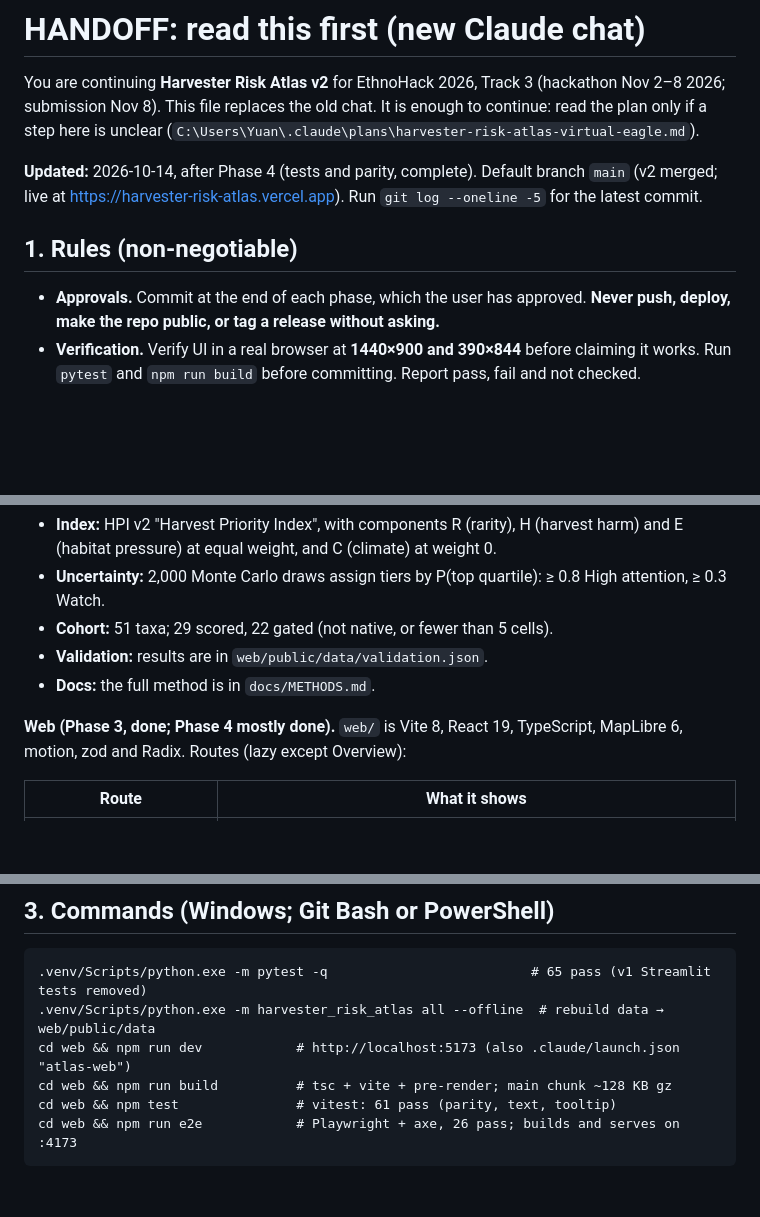
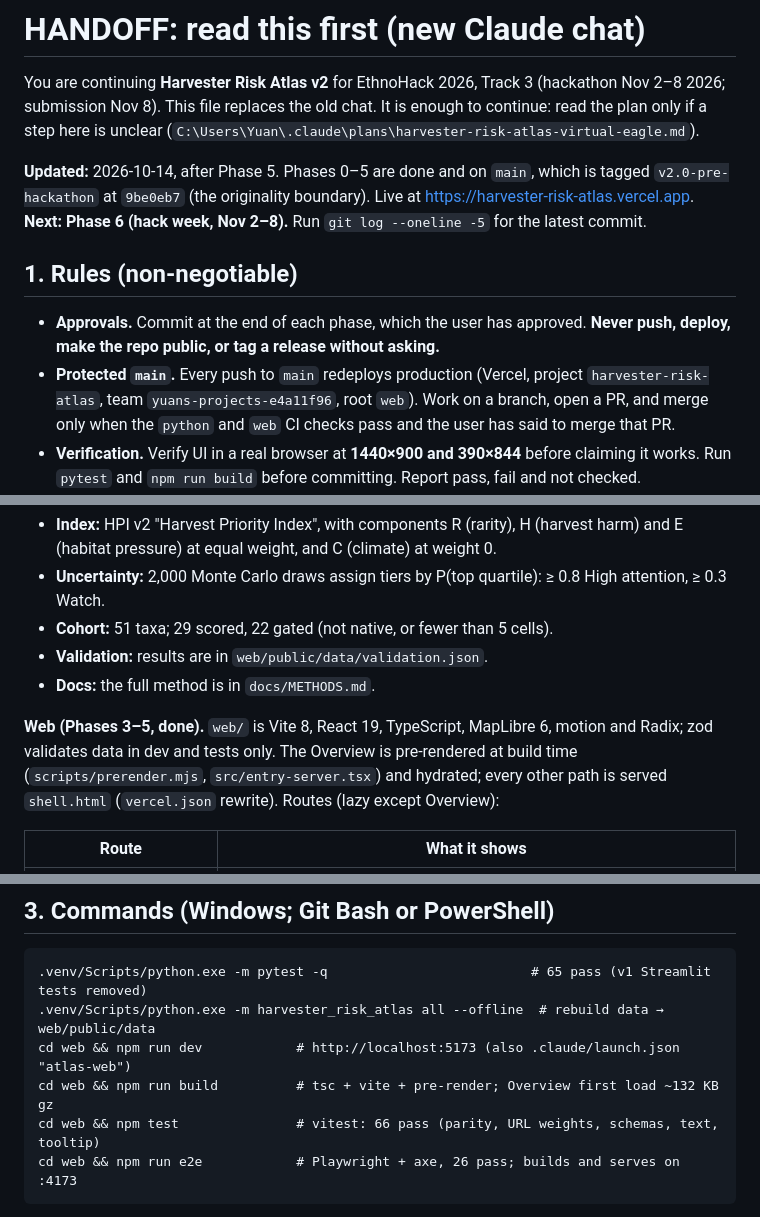
Before and after one commit to yuan05-afk/harvester-risk-atlas, a Markdown page: docs/HANDOFF.md, 3 parts joined by grey strips. Rendered like a GitHub page; blank space fills up the shorter version.

````diff
--- a/docs/HANDOFF.md
+++ b/docs/HANDOFF.md
@@ -2,10 +2,11 @@
 
 You are continuing **Harvester Risk Atlas v2** for EthnoHack 2026, Track 3 (hackathon Nov 2–8 2026; submission Nov 8). This file replaces the old chat. It is enough to continue: read the plan only if a step here is unclear (`C:\Users\Yuan\.claude\plans\harvester-risk-atlas-virtual-eagle.md`).
 
-**Updated:** 2026-10-14, after Phase 4 (tests and parity, complete). Default branch `main` (v2 merged; live at https://harvester-risk-atlas.vercel.app). Run `git log --oneline -5` for the latest commit.
+**Updated:** 2026-10-14, after Phase 5. Phases 0–5 are done and on `main`, which is tagged `v2.0-pre-hackathon` at `9be0eb7` (the originality boundary). Live at https://harvester-risk-atlas.vercel.app. **Next: Phase 6 (hack week, Nov 2–8).** Run `git log --oneline -5` for the latest commit.
 
 ## 1. Rules (non-negotiable)
 - **Approvals.** Commit at the end of each phase, which the user has approved. **Never push, deploy, make the repo public, or tag a release without asking.**
+- **Protected `main`.** Every push to `main` redeploys production (Vercel, project `harvester-risk-atlas`, team `yuans-projects-e4a11f96`, root `web`). Work on a branch, open a PR, and merge only when the `python` and `web` CI checks pass and the user has said to merge that PR.
 - **Verification.** Verify UI in a real browser at **1440×900 and 390×844** before claiming it works. Run `pytest` and `npm run build` before committing. Report pass, fail and not checked.
 - **Data integrity.** Never invent IUCN or DENR categories or coordinates. Missing data stays missing. Plants are only ever shown as H3 cells, never as points.
 - **Design quality is a first-class requirement.** The user rejects generic "AI-looking" UI. Obey the **Banned patterns** in `docs/DESIGN.md`: no coloured left-stripe boxes, no icon-in-pastel-square cards, no status pills, no stock icons for meaning, no rounded-pill everything, no Tableau blue/orange/green.
@@ -21,7 +22,7 @@ You are continuing **Harvester Risk Atlas v2** for EthnoHack 2026, Track 3 (hack
 - **Validation:** results are in `web/public/data/validation.json`.
 - **Docs:** the full method is in `docs/METHODS.md`.
 
-**Web (Phase 3, done; Phase 4 mostly done).** `web/` is Vite 8, React 19, TypeScript, MapLibre 6, motion, zod and Radix. Routes (lazy except Overview):
+**Web (Phases 3–5, done).** `web/` is Vite 8, React 19, TypeScript, MapLibre 6, motion and Radix; zod validates data in dev and tests only. The Overview is pre-rendered at build time (`scripts/prerender.mjs`, `src/entry-server.tsx`) and hydrated; every other path is served `shell.html` (`vercel.json` rewrite). Routes (lazy except Overview):
 
 | Route | What it shows |
 |---|---|
@@ -51,8 +52,8 @@ You are continuing **Harvester Risk Atlas v2** for EthnoHack 2026, Track 3 (hack
 .venv/Scripts/python.exe -m pytest -q                          # 65 pass (v1 Streamlit tests removed)
 .venv/Scripts/python.exe -m harvester_risk_atlas all --offline  # rebuild data → web/public/data
 cd web && npm run dev            # http://localhost:5173 (also .claude/launch.json "atlas-web")
-cd web && npm run build          # tsc + vite + pre-render; main chunk ~128 KB gz
-cd web && npm test               # vitest: 61 pass (parity, text, tooltip)
+cd web && npm run build          # tsc + vite + pre-render; Overview first load ~132 KB gz
+cd web && npm test               # vitest: 66 pass (parity, URL weights, schemas, text, tooltip)
 cd web && npm run e2e            # Playwright + axe, 26 pass; builds and serves on :4173
 ```
 
````
Also changed, not shown: other parts of docs/HANDOFF.md (+9 -30 lines).
